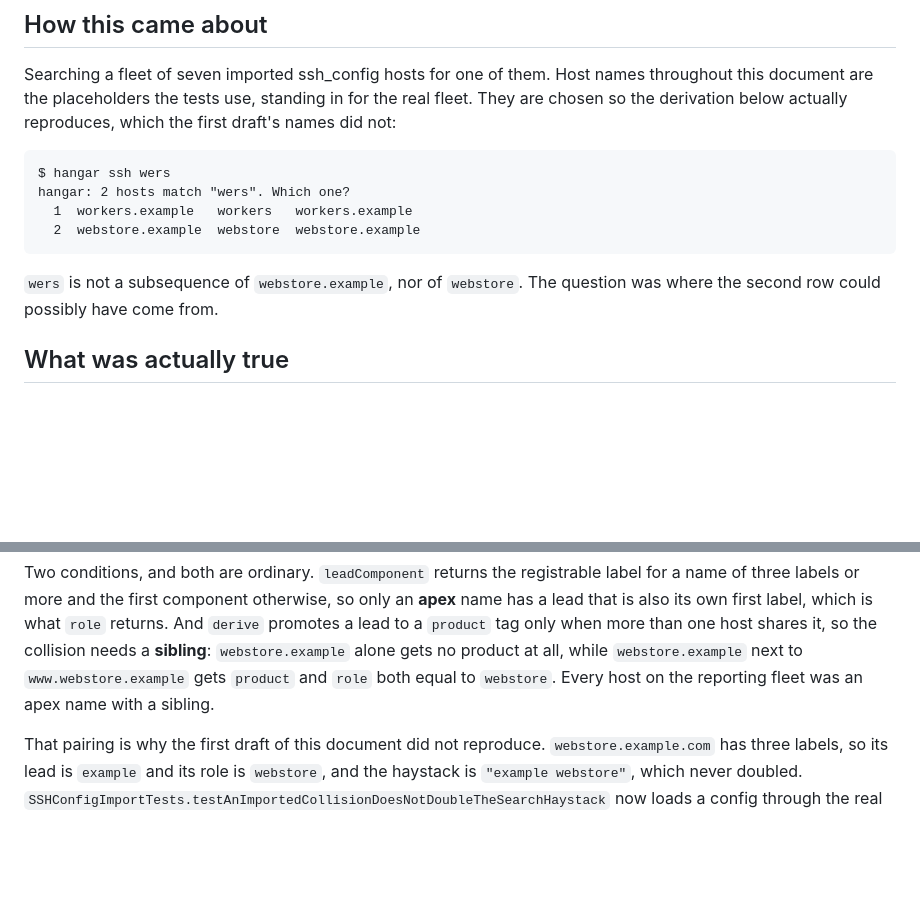
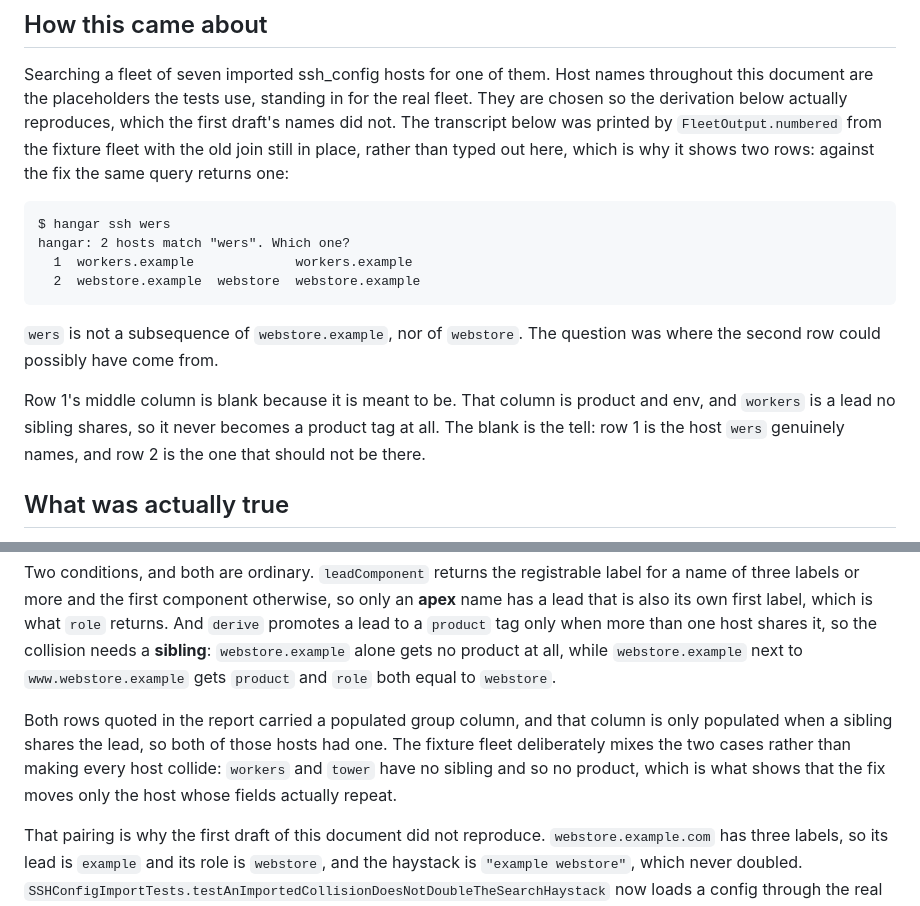
Before and after one commit to dstockto/hangar, a Markdown page: intent/0029-typing-more-narrows/intent.md, 2 parts joined by grey strips. GitHub-like rendering; blank space fills up the shorter version.

Commit message:
Print the 0029 transcript instead of writing it
The group column is product and env, and workers has no sibling so it has
neither. The hand-written transcript put a product there, and the prose
claimed every host on the fleet collided when two of the four fixture hosts
deliberately do not. The transcript now comes from FleetOutput.numbered
against the old join, which is also why it shows two rows.

````diff
--- a/intent/0029-typing-more-narrows/intent.md
+++ b/intent/0029-typing-more-narrows/intent.md
@@ -5,17 +5,25 @@
 Searching a fleet of seven imported ssh_config hosts for one of them. Host names
 throughout this document are the placeholders the tests use, standing in for the
 real fleet. They are chosen so the derivation below actually reproduces, which the
-first draft's names did not:
+first draft's names did not. The transcript below was printed by
+`FleetOutput.numbered` from the fixture fleet with the old join still in place,
+rather than typed out here, which is why it shows two rows: against the fix the
+same query returns one:
 
 ```
 $ hangar ssh wers
 hangar: 2 hosts match "wers". Which one?
-  1  workers.example   workers   workers.example
+  1  workers.example             workers.example
   2  webstore.example  webstore  webstore.example
 ```
 
 `wers` is not a subsequence of `webstore.example`, nor of `webstore`. The
 question was where the second row could possibly have come from.
+
+Row 1's middle column is blank because it is meant to be. That column is product
+and env, and `workers` is a lead no sibling shares, so it never becomes a product
+tag at all. The blank is the tell: row 1 is the host `wers` genuinely names, and
+row 2 is the one that should not be there.
 
 ## What was actually true
 
@@ -52,8 +60,13 @@ only an **apex** name has a lead that is also its own first label, which is what
 `role` returns. And `derive` promotes a lead to a `product` tag only when more
 than one host shares it, so the collision needs a **sibling**: `webstore.example`
 alone gets no product at all, while `webstore.example` next to
-`www.webstore.example` gets `product` and `role` both equal to `webstore`. Every
-host on the reporting fleet was an apex name with a sibling.
+`www.webstore.example` gets `product` and `role` both equal to `webstore`.
+
+Both rows quoted in the report carried a populated group column, and that column
+is only populated when a sibling shares the lead, so both of those hosts had one.
+The fixture fleet deliberately mixes the two cases rather than making every host
+collide: `workers` and `tower` have no sibling and so no product, which is what
+shows that the fix moves only the host whose fields actually repeat.
 
 That pairing is why the first draft of this document did not reproduce.
 `webstore.example.com` has three labels, so its lead is `example` and its role is
````
